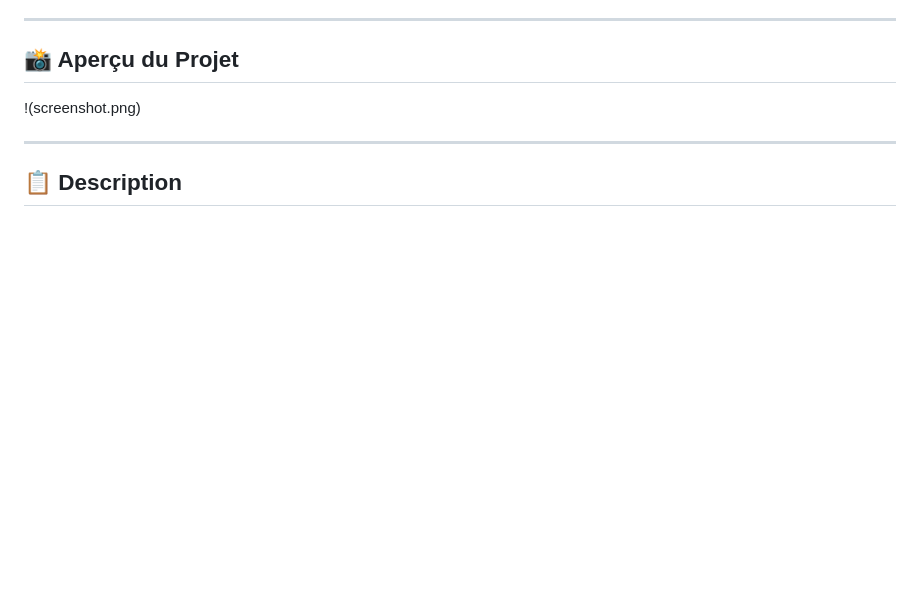
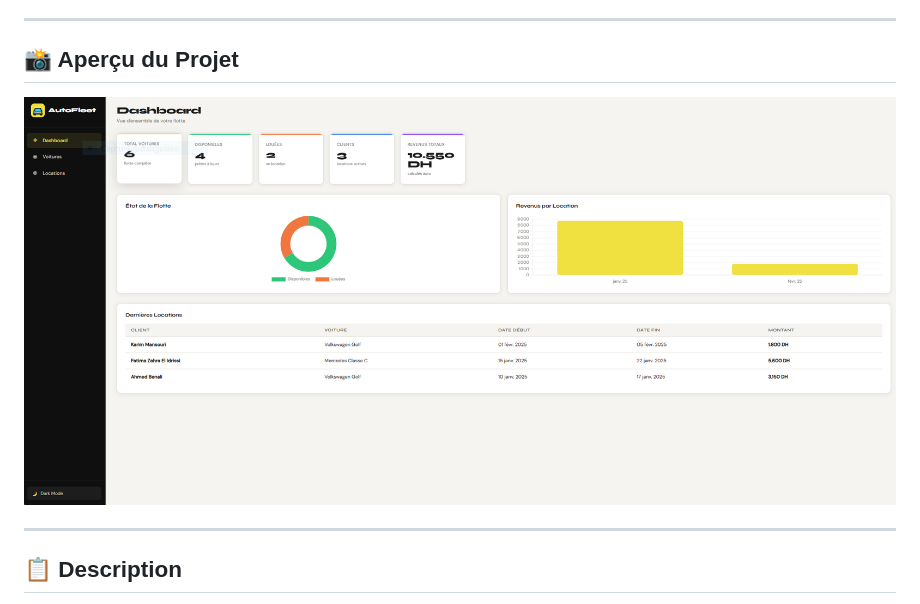
Before and after one commit to elmaatouquii/Gestion-voitures, a Markdown page: README.md, the part around the change. GitHub-like rendering; blank space fills up the shorter version.

Commit message:
Fix README to display screenshot

```diff
--- a/README.md
+++ b/README.md
@@ -6,7 +6,7 @@
 
 ## 📸 Aperçu du Projet
 
-!(screenshot.png)
+![Dashboard AutoFleet](screenshot.png)
 
 ---
 
```
